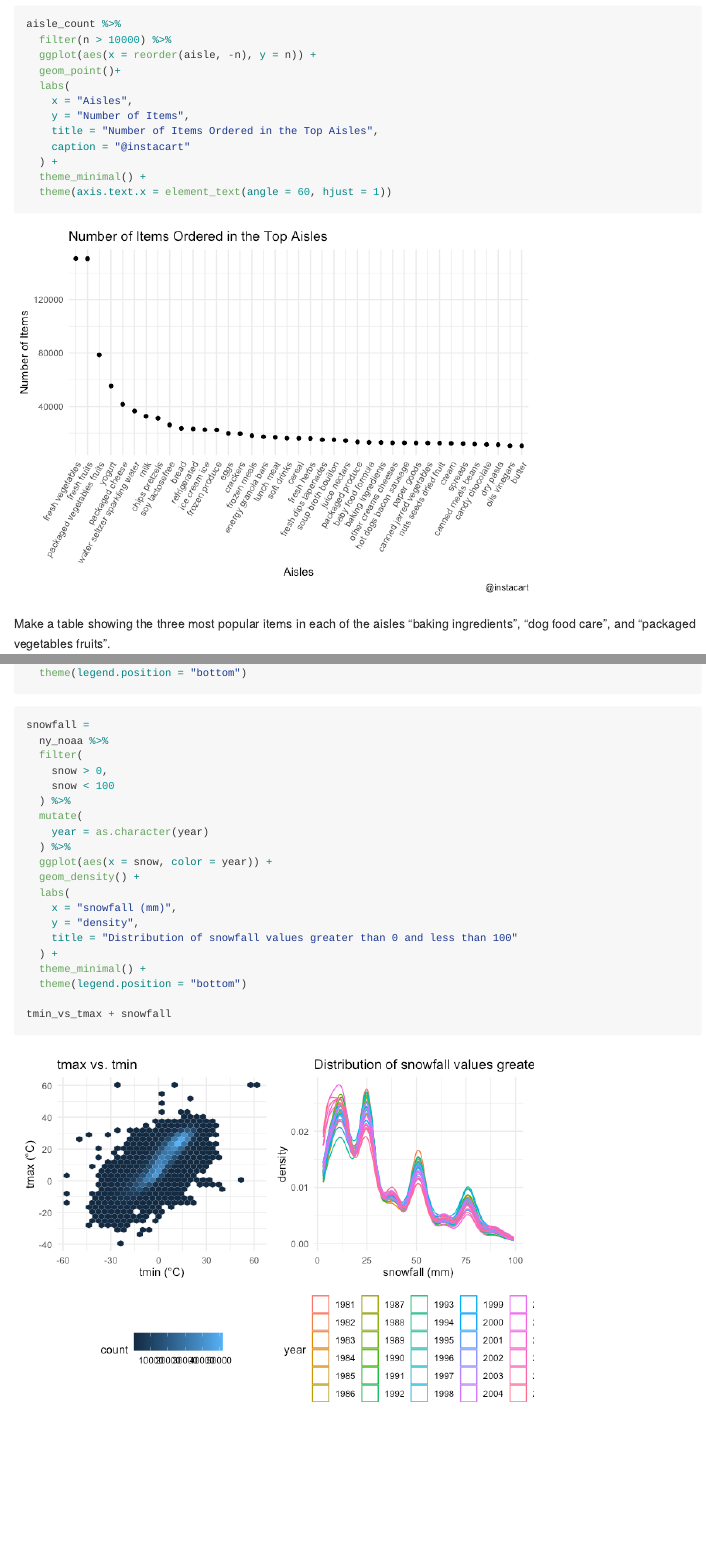
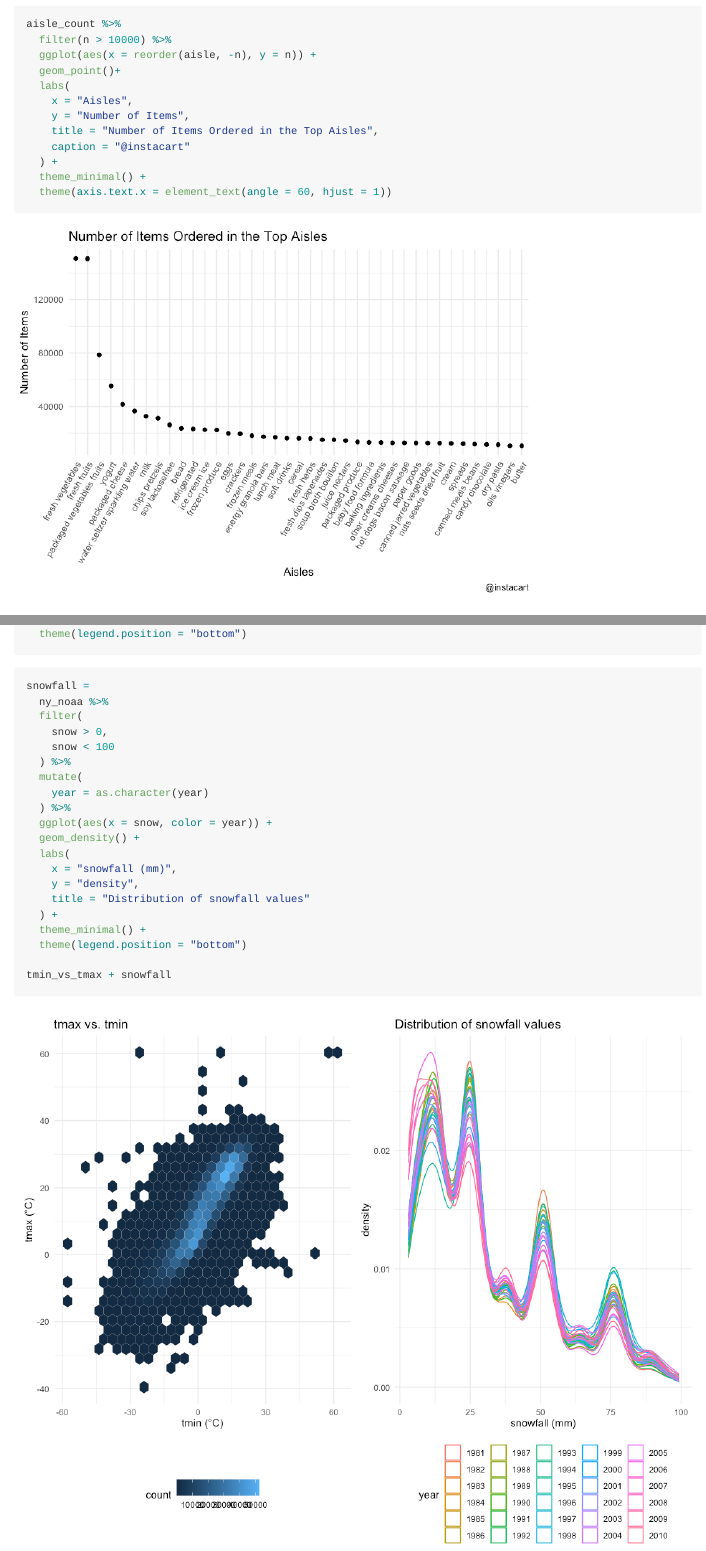
Before and after one commit to TianshuLiu0307/p8105_hw3_tl3196, an R Markdown document (p8105_hw3_tl3196.Rmd): the page in a window 1100 px wide, from 1780 px down, and a second part further down, joined at a grey line. The pictures show the output file p8105_hw3_tl3196.md that the author committed with the source, drawn offline in the style of GitHub.

Commit message:
update at 1:20 am, 10/15

````diff
--- a/p8105_hw3_tl3196.Rmd
+++ b/p8105_hw3_tl3196.Rmd
@@ -441,7 +441,7 @@ tmin_vs_tmax =
 ```
 
 
-```{r snow}
+```{r snow, fig.height=8, fig.width=10}
 snowfall =
   ny_noaa %>%
   filter(
@@ -456,7 +456,7 @@ snowfall =
   labs(
     x = "snowfall (mm)",
     y = "density",
-    title = "Distribution of snowfall values greater than 0 and less than 100"
+    title = "Distribution of snowfall values"
   ) +
   theme_minimal() +
   theme(legend.position = "bottom")
````
Also changed, not shown: p8105_hw3_tl3196.md, p8105_hw3_tl3196_files/figure-gfm/snow-1.png.
